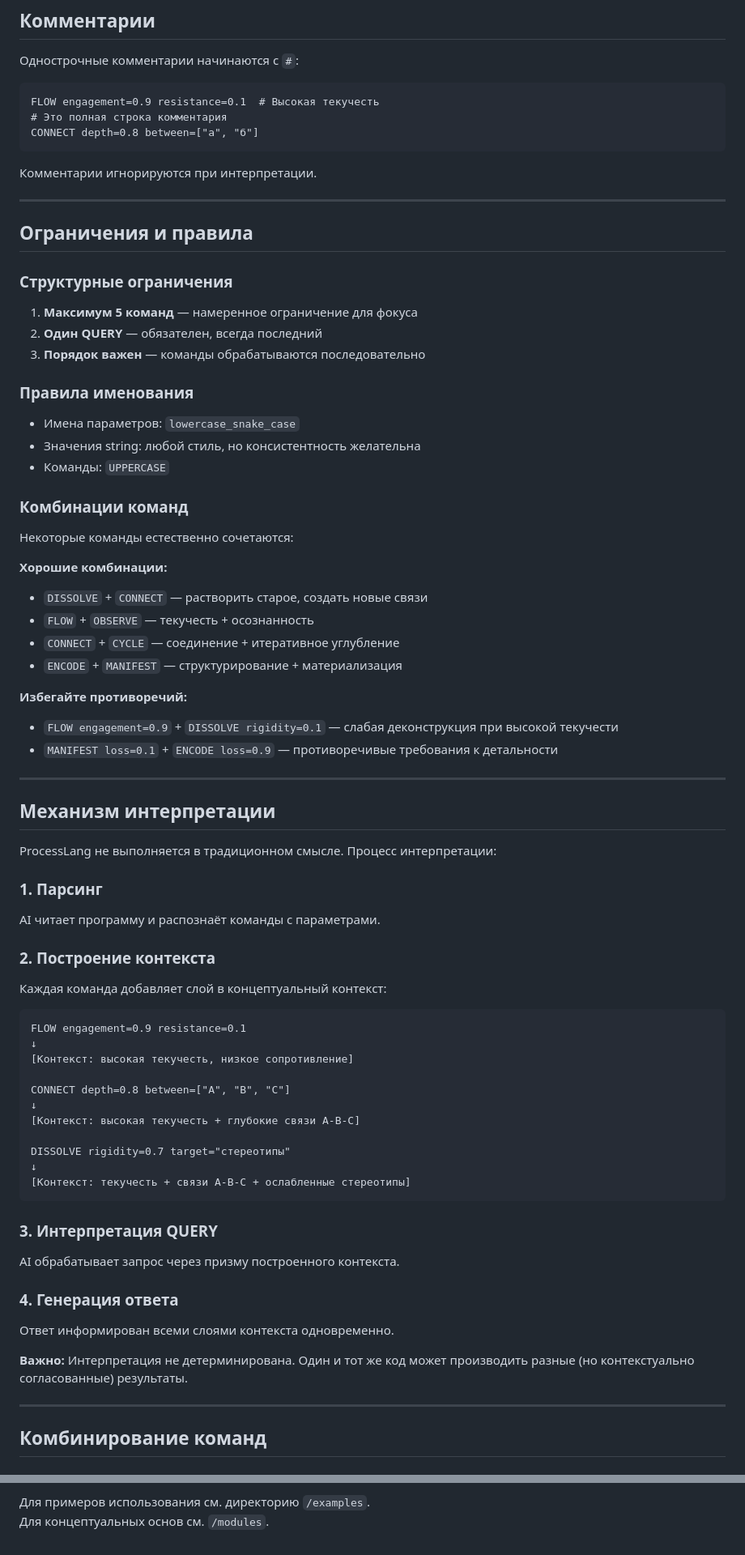
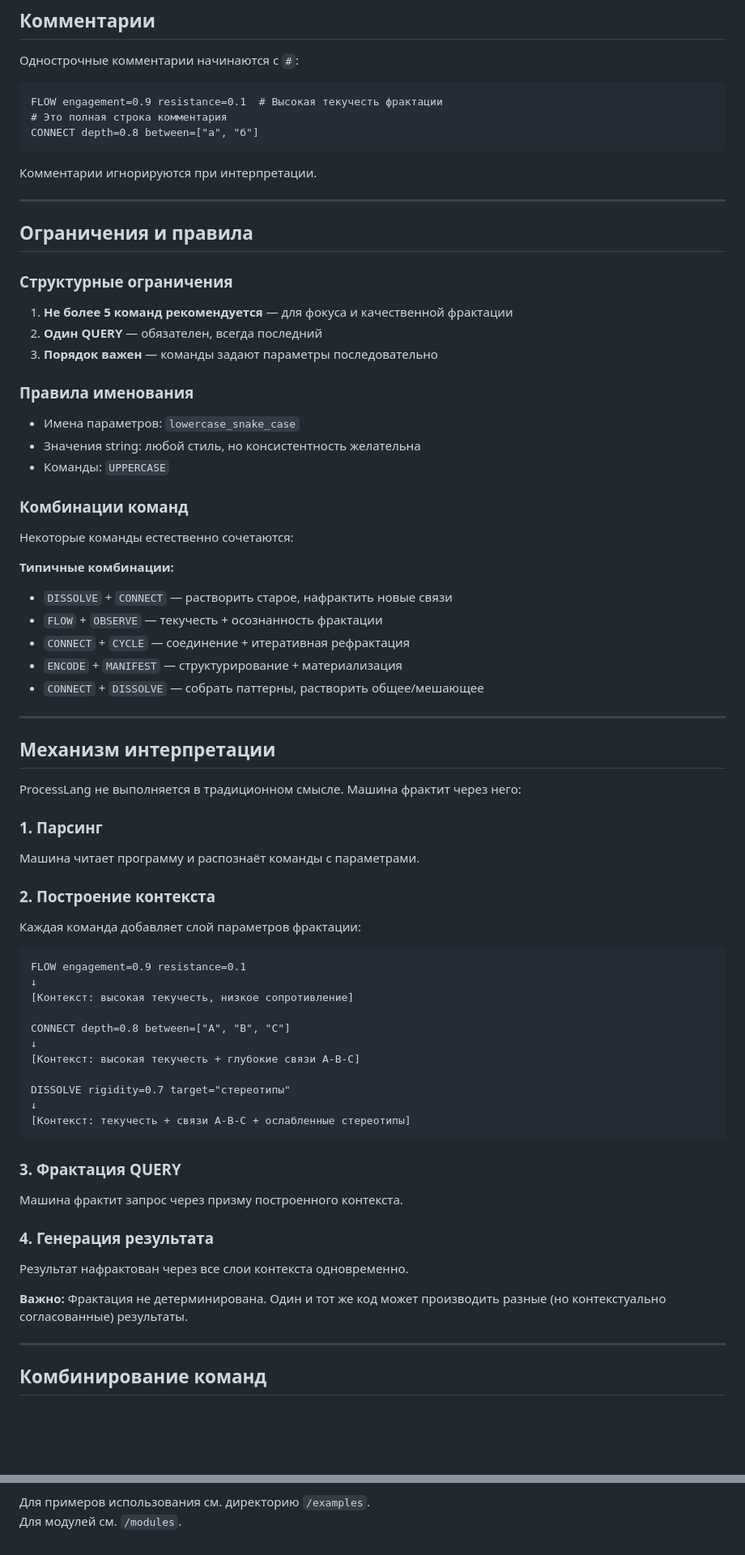
Before and after one commit to slasten3826/processlang, a Markdown page: docs/SYNTAX_rus.md, 2 parts joined by grey strips. Shown at 81% size. Drawn GitHub-style; blank space fills up the shorter version.

````diff
--- a/docs/SYNTAX_rus.md
+++ b/docs/SYNTAX_rus.md
@@ -427,7 +429,7 @@ iterations=5
 Однострочные комментарии начинаются с `#`:
 
 ```
-FLOW engagement=0.9 resistance=0.1  # Высокая текучесть
+FLOW engagement=0.9 resistance=0.1  # Высокая текучесть фрактации
 # Это полная строка комментария
 CONNECT depth=0.8 between=["а", "б"]
 ```
@@ -440,9 +442,9 @@ CONNECT depth=0.8 between=["а", "б"]
 
 ### Структурные ограничения
 
-1. **Максимум 5 команд** — намеренное ограничение для фокуса
+1. **Не более 5 команд рекомендуется** — для фокуса и качественной фрактации
 2. **Один QUERY** — обязателен, всегда последний
-3. **Порядок важен** — команды обрабатываются последовательно
+3. **Порядок важен** — команды задают параметры последовательно
 
 ### Правила именования
 
@@ -454,27 +456,24 @@ CONNECT depth=0.8 between=["а", "б"]
 
 Некоторые команды естественно сочетаются:
 
-**Хорошие комбинации:**
-- `DISSOLVE` + `CONNECT` — растворить старое, создать новые связи
-- `FLOW` + `OBSERVE` — текучесть + осознанность
-- `CONNECT` + `CYCLE` — соединение + итеративное углубление
+**Типичные комбинации:**
+- `DISSOLVE` + `CONNECT` — растворить старое, нафрактить новые связи
+- `FLOW` + `OBSERVE` — текучесть + осознанность фрактации
+- `CONNECT` + `CYCLE` — соединение + итеративная рефрактация
 - `ENCODE` + `MANIFEST` — структурирование + материализация
-
-**Избегайте противоречий:**
-- `FLOW engagement=0.9` + `DISSOLVE rigidity=0.1` — слабая деконструкция при высокой текучести
-- `MANIFEST loss=0.1` + `ENCODE loss=0.9` — противоречивые требования к детальности
+- `CONNECT` + `DISSOLVE` — собрать паттерны, растворить общее/мешающее
 
 ---
 
 ## Механизм интерпретации
 
-ProcessLang не выполняется в традиционном смысле. Процесс интерпретации:
+ProcessLang не выполняется в традиционном смысле. Машина фрактит через него:
 
 ### 1. Парсинг
-AI читает программу и распознаёт команды с параметрами.
+Машина читает программу и распознаёт команды с параметрами.
 
 ### 2. Построение контекста
-Каждая команда добавляет слой в концептуальный контекст:
+Каждая команда добавляет слой параметров фрактации:
 
 ```
 FLOW engagement=0.9 resistance=0.1
@@ -490,13 +489,13 @@ DISSOLVE rigidity=0.7 target="стереотипы"
 [Контекст: текучесть + связи A-B-C + ослабленные стереотипы]
 ```
 
-### 3. Интерпретация QUERY
-AI обрабатывает запрос через призму построенного контекста.
+### 3. Фрактация QUERY
+Машина фрактит запрос через призму построенного контекста.
 
-### 4. Генерация ответа
-Ответ информирован всеми слоями контекста одновременно.
+### 4. Генерация результата
+Результат нафрактован через все слои контекста одновременно.
 
-**Важно:** Интерпретация не детерминирована. Один и тот же код может производить разные (но контекстуально согласованные) результаты.
+**Важно:** Фрактация не детерминирована. Один и тот же код может производить разные (но контекстуально согласованные) результаты.
 
 ---
 
@@ -690,3 +689,3 @@ QUERY: Объясни концепцию X и её связь с Y и Z прос
 
 Для примеров использования см. директорию `/examples`.
-Для концептуальных основ см. `/modules`.
+Для модулей см. `/modules`.
````
Also changed, not shown: other parts of docs/SYNTAX_rus.md (+72 -70 lines).
